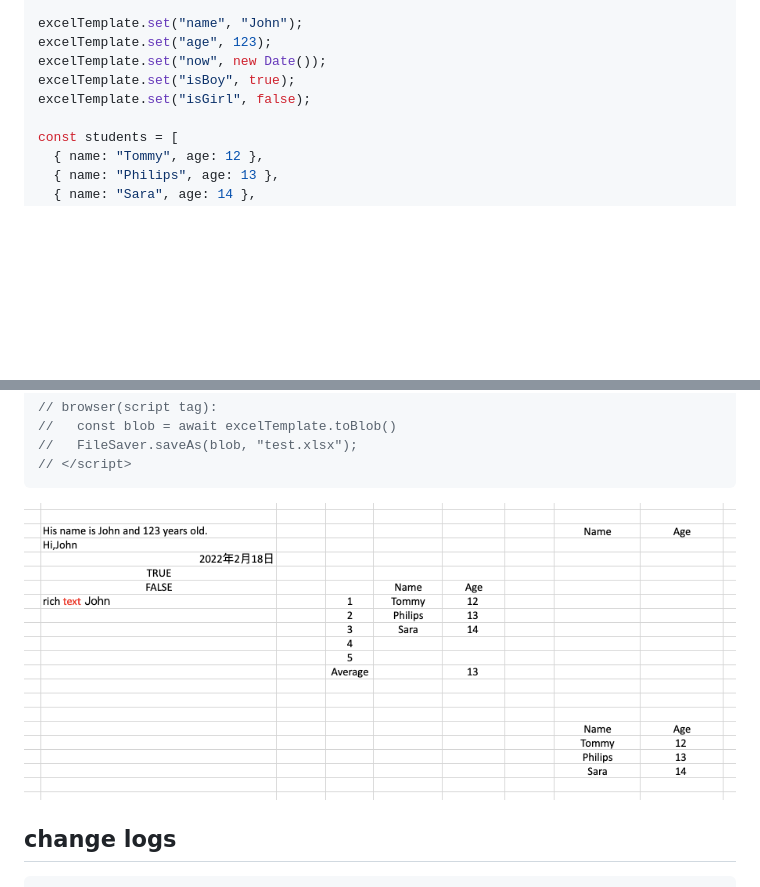
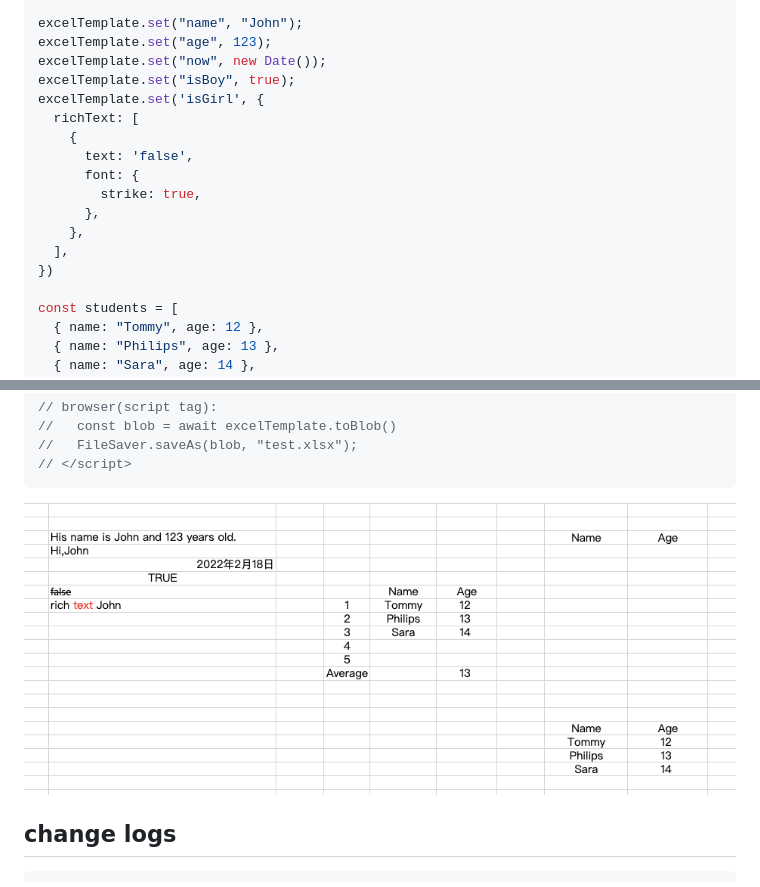
Before and after one commit to plantain-00/js-excel-template, a Markdown page: README.md, 2 parts joined by grey strips. GitHub-like rendering; pictures changed too: doc/out.PNG; blank space fills up the shorter version.

```diff
--- a/README.md
+++ b/README.md
@@ -53,7 +53,16 @@ excelTemplate.set("name", "John");
 excelTemplate.set("age", 123);
 excelTemplate.set("now", new Date());
 excelTemplate.set("isBoy", true);
-excelTemplate.set("isGirl", false);
+excelTemplate.set('isGirl', {
+  richText: [
+    {
+      text: 'false',
+      font: {
+        strike: true,
+      },
+    },
+  ],
+})
 
 const students = [
   { name: "Tommy", age: 12 },
```
Also changed, not shown: 5 other files.
